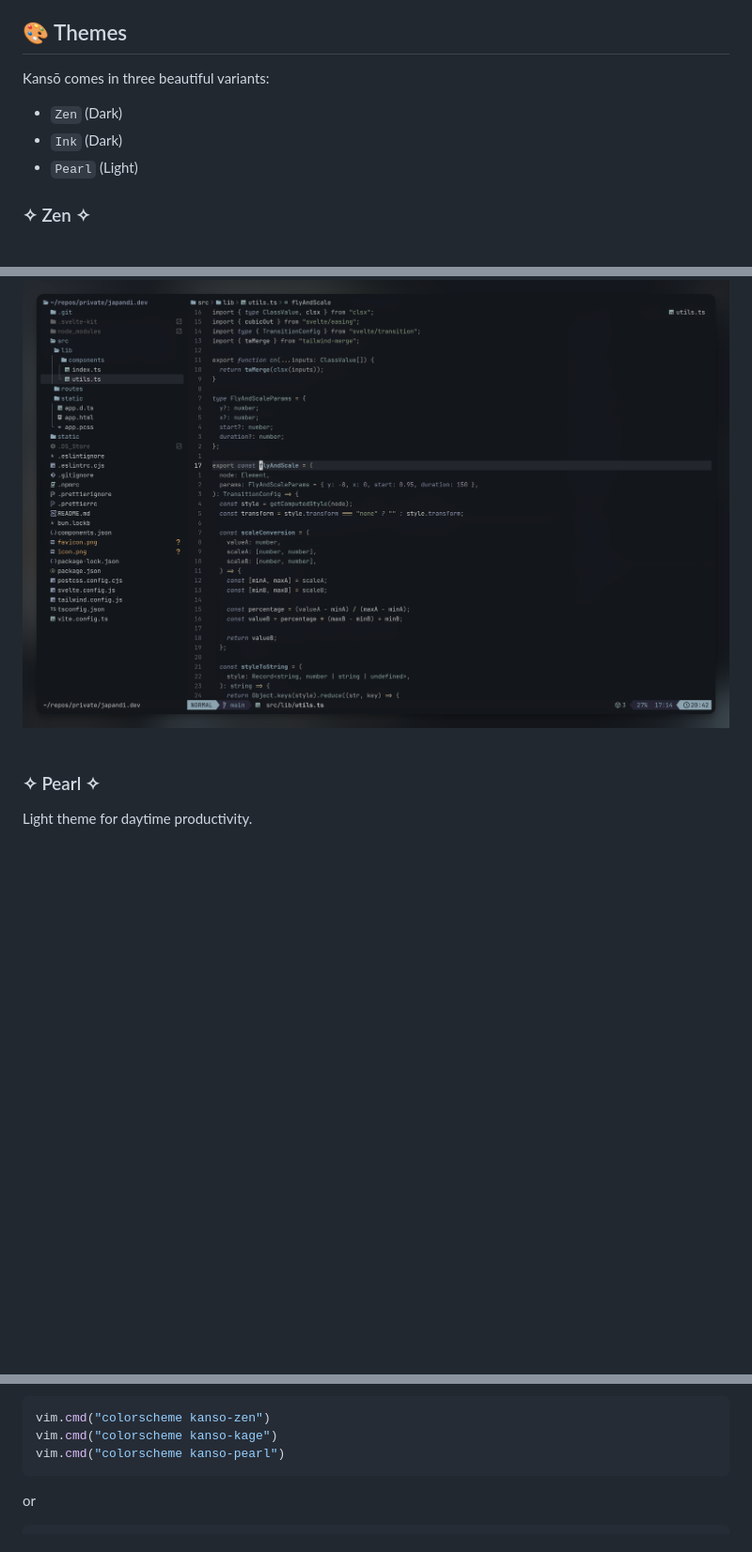
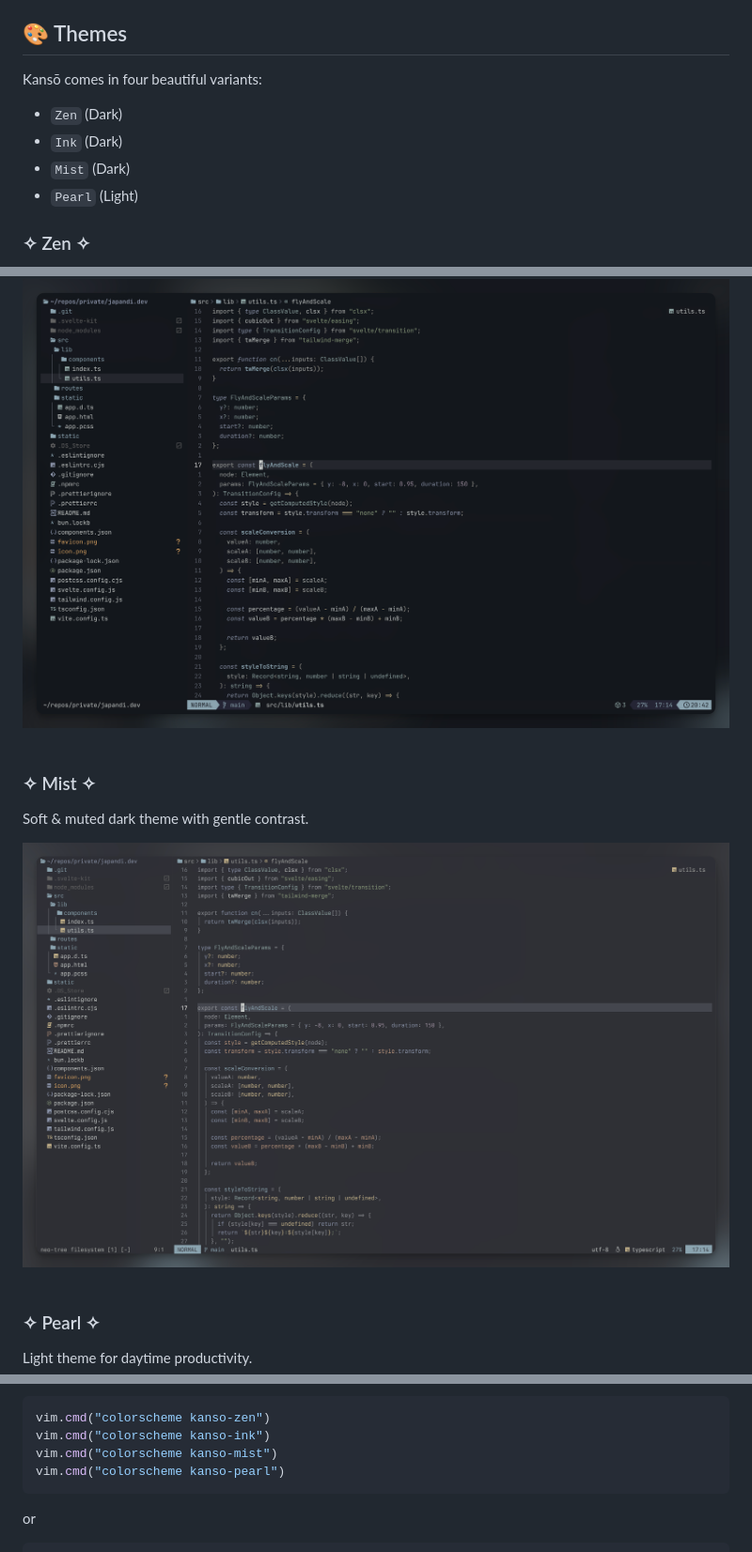
Before and after one commit to webhooked/kanso.nvim, a Markdown page: README.md, 3 parts joined by grey strips. Shown at 94% size. Drawn GitHub-style; pictures changed too: kanso_mist.png (added); folded sections open; blank space fills up the shorter version.

Commit message:
Update README with new Mist variant

````diff
--- a/README.md
+++ b/README.md
@@ -122,10 +122,11 @@ vim.cmd("colorscheme kanso")
 
 ## 🎨 Themes
 
-Kansō comes in three beautiful variants:
+Kansō comes in four beautiful variants:
 
 - `Zen` (Dark)
 - `Ink` (Dark)
+- `Mist` (Dark)
 - `Pearl` (Light)
 
 <div>
@@ -137,6 +138,11 @@ Kansō comes in three beautiful variants:
   <h3>✧ Ink ✧</h3>
   <p>Balanced theme with elegant contrast.</p>
   <img src="kanso_ink.png" width="900">
+  <br/><br/>
+
+  <h3>✧ Mist ✧</h3>
+  <p>Soft & muted dark theme with gentle contrast.</p>
+  <img src="kanso_mist.png" width="900">
   <br/><br/>
 
   <h3>✧ Pearl ✧</h3>
@@ -158,7 +164,8 @@ Themes can be changed in three ways:
 
 ```lua
 vim.cmd("colorscheme kanso-zen")
-vim.cmd("colorscheme kanso-kage")
+vim.cmd("colorscheme kanso-ink")
+vim.cmd("colorscheme kanso-mist")
 vim.cmd("colorscheme kanso-pearl")
 ```
 
````
Also changed, not shown: other parts of README.md (+1 -1 lines).
